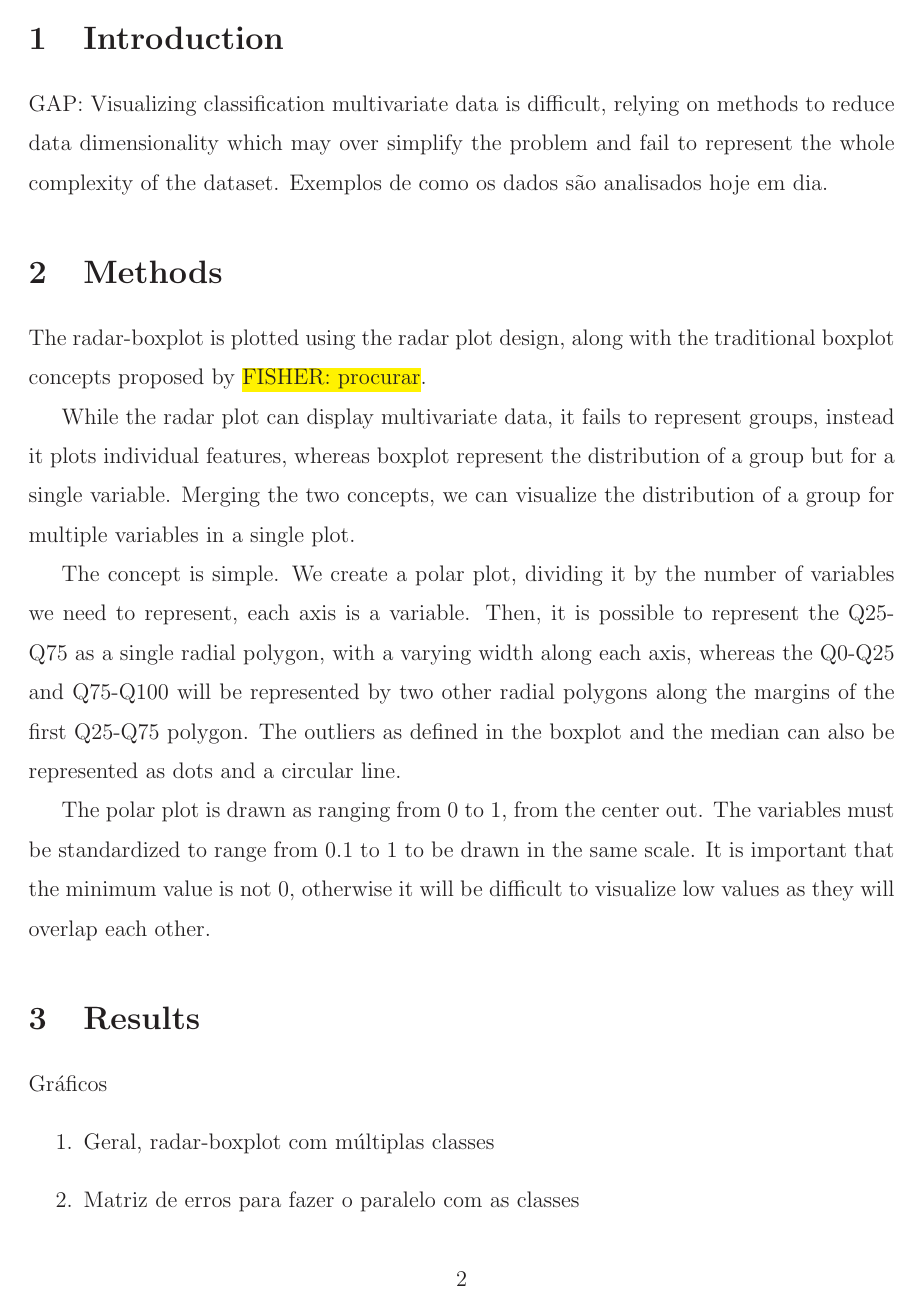
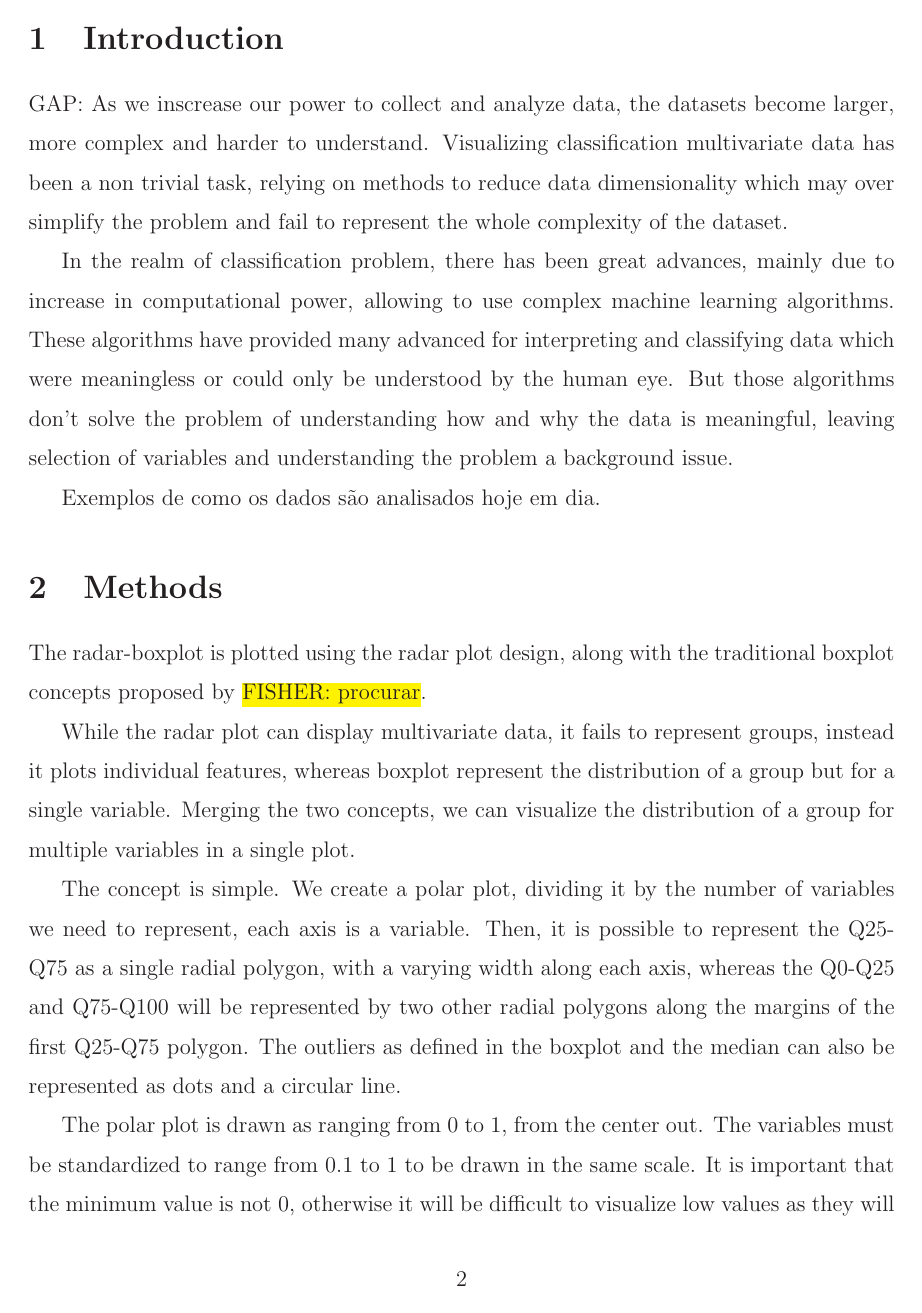
Before and after one commit to caiohamamura/American-Statistician---Radar-boxplot, a LaTeX paper (TAS-template.tex): page 2 of 3. Compiled offline with LaTeX, dvips and Ghostscript.

Commit message:
Git ignore update and updated introduction

```diff
--- a/TAS-template.tex
+++ b/TAS-template.tex
@@ -79,7 +79,10 @@ Radar-boxplot: a boxplot variation for multivariate classification data%
 
 \section{Introduction}
 \label{sec:intro}
-GAP: Visualizing classification multivariate data is difficult, relying on methods to reduce data dimensionality which may over simplify the problem and fail to represent the whole complexity of the dataset.
+GAP: As we inscrease our power to collect and analyze data, the datasets become larger, more complex and harder to understand. Visualizing classification multivariate data has been a non trivial task, relying on methods to reduce data dimensionality which may over simplify the problem and fail to represent the whole complexity of the dataset.
+
+In the realm of classification problem, there has been great advances, mainly due to increase in computational power, allowing to use complex machine learning algorithms. These algorithms have provided many advanced for interpreting and classifying data which were meaningless or could only be understood by the human eye. But those algorithms don't solve the problem of understanding how and why the data is meaningful, leaving selection of variables and understanding the problem a background issue.
+
 Exemplos de como os dados são analisados hoje em dia.
 
 
@@ -97,6 +100,3 @@ The polar plot is drawn as ranging from 0 to 1, from the center out. The variabl
 \label{sec:results}
 Gráficos
 \begin{enumerate}
-  \item Geral, radar-boxplot com múltiplas classes
-  \item Matriz de erros para fazer o paralelo com as classes
-  \item Gráfico radar-boxplot com feições classificadas erradas
```
Also changed, not shown: TAS-template.tex (3 more changed lines), 1 other file.
